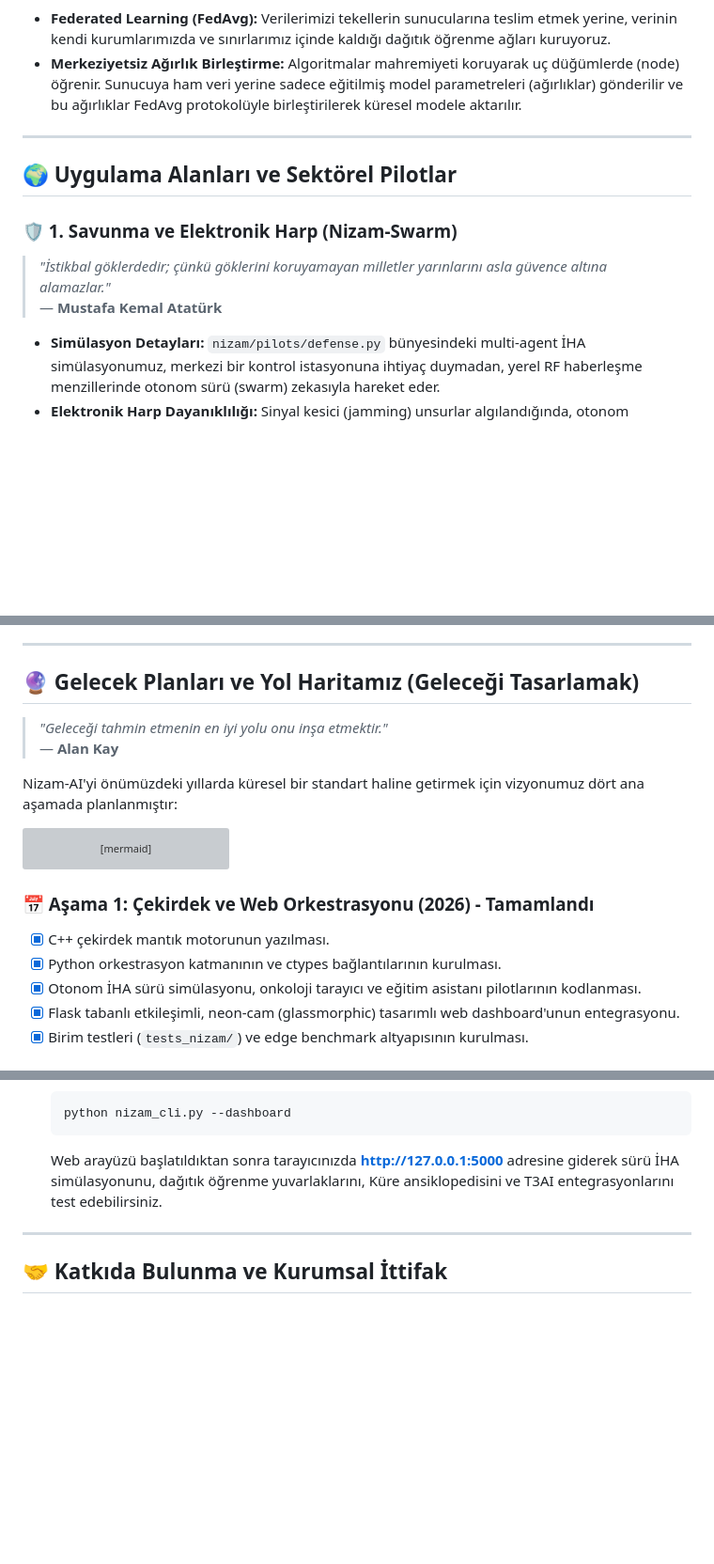
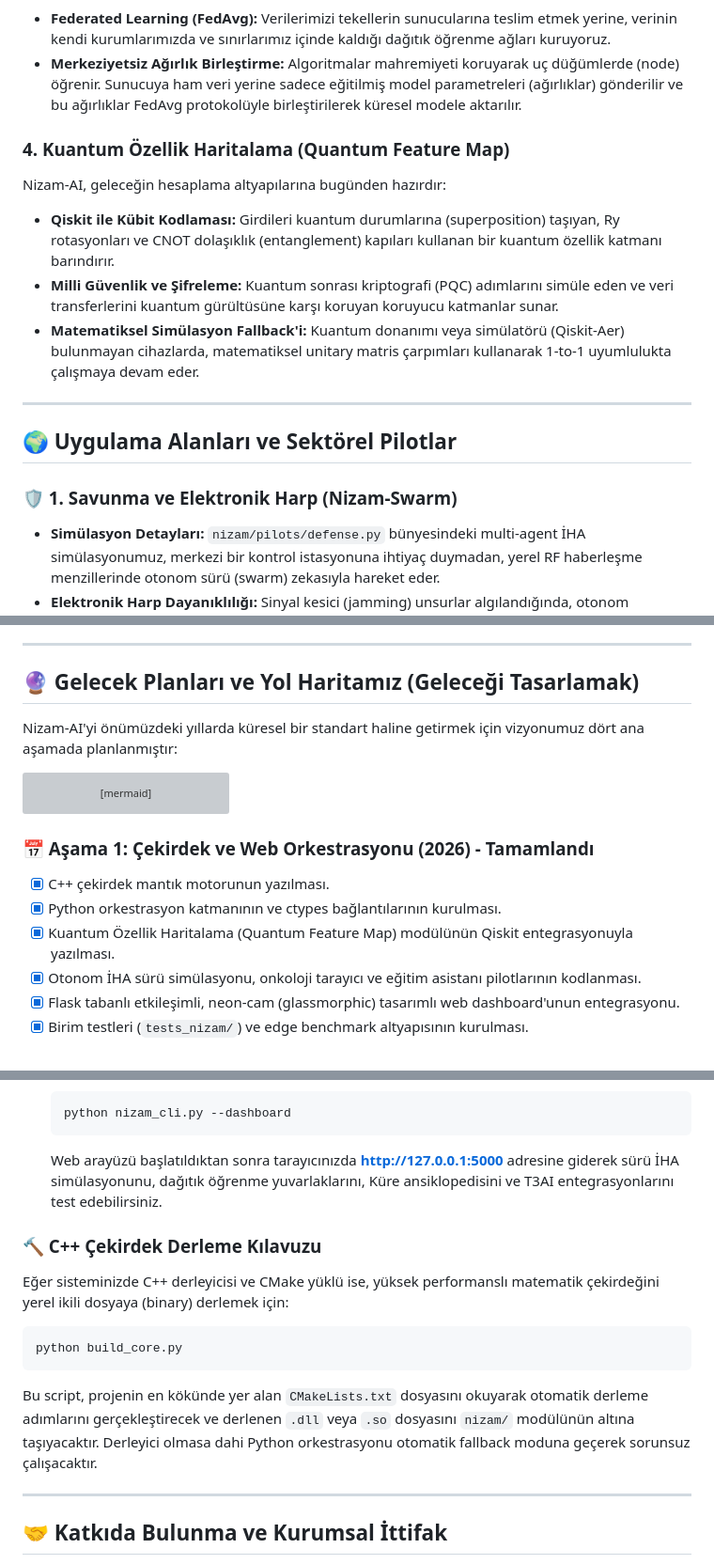
Before and after one commit to arch-yunus/Nizam-AI, a Markdown page: README.md, 3 parts joined by grey strips. Shown at 94% size. Rendered like a GitHub page; blank space fills up the shorter version; grey boxes are pictures that could not be loaded.

Commit message:
docs: extend README with Cahit Arf quote, quantum encoding and compilation guide

````diff
--- a/README.md
+++ b/README.md
@@ -77,14 +80,18 @@ Büyük modellerdeki ilerleme vizyonumuz, teravatlarca enerji tüketen ruhsuz ve
 * **Federated Learning (FedAvg):** Verilerimizi tekellerin sunucularına teslim etmek yerine, verinin kendi kurumlarımızda ve sınırlarımız içinde kaldığı dağıtık öğrenme ağları kuruyoruz.
 * **Merkeziyetsiz Ağırlık Birleştirme:** Algoritmalar mahremiyeti koruyarak uç düğümlerde (node) öğrenir. Sunucuya ham veri yerine sadece eğitilmiş model parametreleri (ağırlıklar) gönderilir ve bu ağırlıklar FedAvg protokolüyle birleştirilerek küresel modele aktarılır.
 
+### 4. Kuantum Özellik Haritalama (Quantum Feature Map)
+
+Nizam-AI, geleceğin hesaplama altyapılarına bugünden hazırdır:
+* **Qiskit ile Kübit Kodlaması:** Girdileri kuantum durumlarına (superposition) taşıyan, Ry rotasyonları ve CNOT dolaşıklık (entanglement) kapıları kullanan bir kuantum özellik katmanı barındırır.
+* **Milli Güvenlik ve Şifreleme:** Kuantum sonrası kriptografi (PQC) adımlarını simüle eden ve veri transferlerini kuantum gürültüsüne karşı koruyan koruyucu katmanlar sunar.
+* **Matematiksel Simülasyon Fallback'i:** Kuantum donanımı veya simülatörü (Qiskit-Aer) bulunmayan cihazlarda, matematiksel unitary matris çarpımları kullanarak 1-to-1 uyumlulukta çalışmaya devam eder.
+
 ---
 
 ## 🌍 Uygulama Alanları ve Sektörel Pilotlar
 
 ### 🛡️ 1. Savunma ve Elektronik Harp (Nizam-Swarm)
-
-> *"İstikbal göklerdedir; çünkü göklerini koruyamayan milletler yarınlarını asla güvence altına alamazlar."*
-> — **Mustafa Kemal Atatürk**
 
 * **Simülasyon Detayları:** `nizam/pilots/defense.py` bünyesindeki multi-agent İHA simülasyonumuz, merkezi bir kontrol istasyonuna ihtiyaç duymadan, yerel RF haberleşme menzillerinde otonom sürü (swarm) zekasıyla hareket eder.
 * **Elektronik Harp Dayanıklılığı:** Sinyal kesici (jamming) unsurlar algılandığında, otonom düğümler yerel kararlar alarak kaçış ve üsse dönüş manevralarını tamamen lokal algoritmalarla çalıştırır.
@@ -114,9 +121,6 @@ Nizam-AI mimarisi, küresel dijital tahakkümü yıkmak üzere Teknofest kuşağ
 
 ## 🔮 Gelecek Planları ve Yol Haritamız (Geleceği Tasarlamak)
 
-> *"Geleceği tahmin etmenin en iyi yolu onu inşa etmektir."*
-> — **Alan Kay**
-
 Nizam-AI'yi önümüzdeki yıllarda küresel bir standart haline getirmek için vizyonumuz dört ana aşamada planlanmıştır:
 
 ```mermaid
@@ -129,6 +133,7 @@ graph TD
 ### 📅 Aşama 1: Çekirdek ve Web Orkestrasyonu (2026) - **Tamamlandı**
 * [x] C++ çekirdek mantık motorunun yazılması.
 * [x] Python orkestrasyon katmanının ve ctypes bağlantılarının kurulması.
+* [x] Kuantum Özellik Haritalama (Quantum Feature Map) modülünün Qiskit entegrasyonuyla yazılması.
 * [x] Otonom İHA sürü simülasyonu, onkoloji tarayıcı ve eğitim asistanı pilotlarının kodlanması.
 * [x] Flask tabanlı etkileşimli, neon-cam (glassmorphic) tasarımlı web dashboard'unun entegrasyonu.
 * [x] Birim testleri (`tests_nizam/`) ve edge benchmark altyapısının kurulması.
@@ -180,6 +185,16 @@ Tüm işlemleri tek bir komut satırı arayüzünden (CLI) yönetebilirsiniz:
    ```
    Web arayüzü başlatıldıktan sonra tarayıcınızda **http://127.0.0.1:5000** adresine giderek sürü İHA simülasyonunu, dağıtık öğrenme yuvarlaklarını, Küre ansiklopedisini ve T3AI entegrasyonlarını test edebilirsiniz.
 
+### 🔨 C++ Çekirdek Derleme Kılavuzu
+
+Eğer sisteminizde C++ derleyicisi ve CMake yüklü ise, yüksek performanslı matematik çekirdeğini yerel ikili dosyaya (binary) derlemek için:
+
+```bash
+python build_core.py
+```
+
+Bu script, projenin en kökünde yer alan `CMakeLists.txt` dosyasını okuyarak otomatik derleme adımlarını gerçekleştirecek ve derlenen `.dll` veya `.so` dosyasını `nizam/` modülünün altına taşıyacaktır. Derleyici olmasa dahi Python orkestrasyonu otomatik fallback moduna geçerek sorunsuz çalışacaktır.
+
 ---
 
 ## 🤝 Katkıda Bulunma ve Kurumsal İttifak
````
Also changed, not shown: other parts of README.md (+3 -0 lines).
